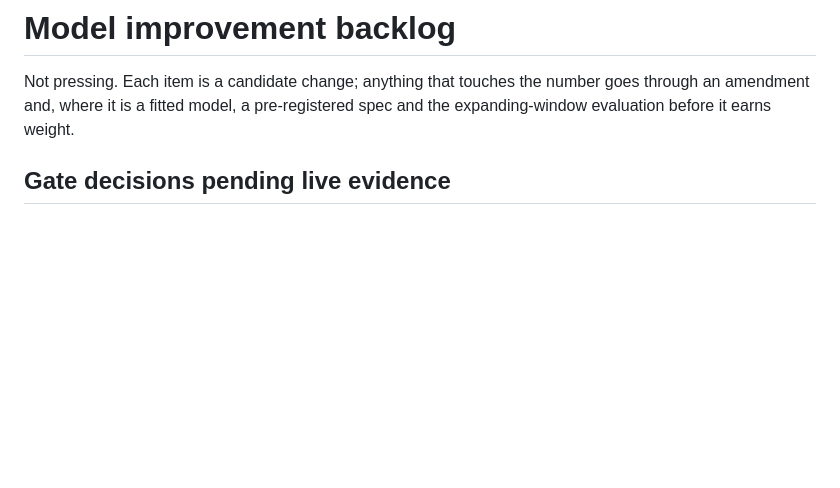
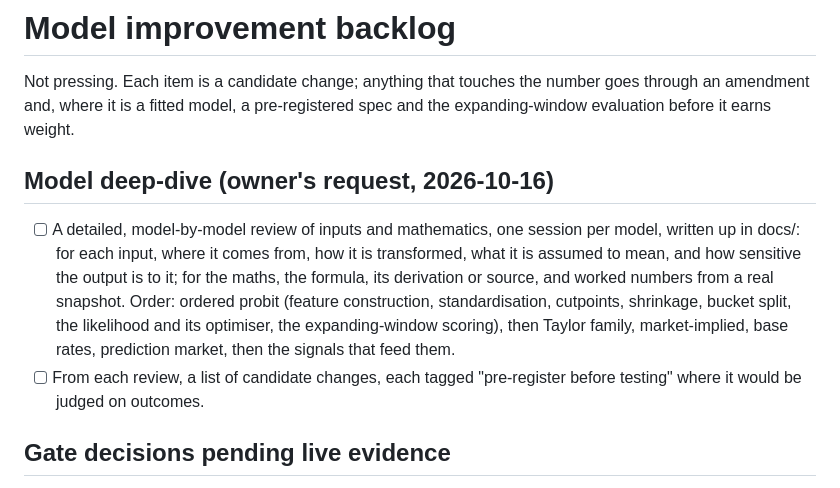
Before and after one commit to kmt112/fed-forecast, a Markdown page: docs/TODO.md, the part around the change. Drawn GitHub-style; blank space fills up the shorter version.

Commit message:
Backlog: model-by-model deep dive on inputs and maths
Co-Authored-By: Claude Fable 5.1 <noreply@anthropic.com>

```diff
--- a/docs/TODO.md
+++ b/docs/TODO.md
@@ -2,6 +2,16 @@
 
 Not pressing. Each item is a candidate change; anything that touches the number goes through an amendment
 and, where it is a fitted model, a pre-registered spec and the expanding-window evaluation before it earns weight.
+
+## Model deep-dive (owner's request, 2026-10-16)
+- [ ] A detailed, model-by-model review of inputs and mathematics, one session per model, written up in docs/:
+      for each input, where it comes from, how it is transformed, what it is assumed to mean, and how sensitive the
+      output is to it; for the maths, the formula, its derivation or source, and worked numbers from a real snapshot.
+      Order: ordered probit (feature construction, standardisation, cutpoints, shrinkage, bucket split, the
+      likelihood and its optimiser, the expanding-window scoring), then Taylor family, market-implied, base rates,
+      prediction market, then the signals that feed them.
+- [ ] From each review, a list of candidate changes, each tagged "pre-register before testing" where it would be
+      judged on outcomes.
 
 ## Gate decisions pending live evidence
 - [ ] Score every outside-the-pool model (probit v2, base rates, LLM analysts) on the 28 Oct 2026 decision and the
```
